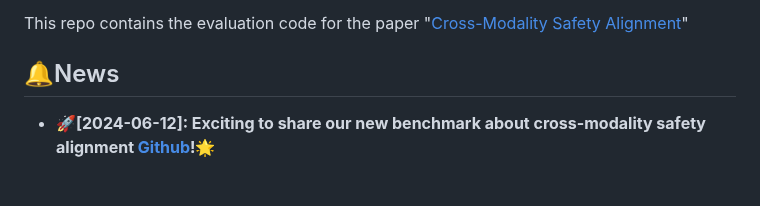
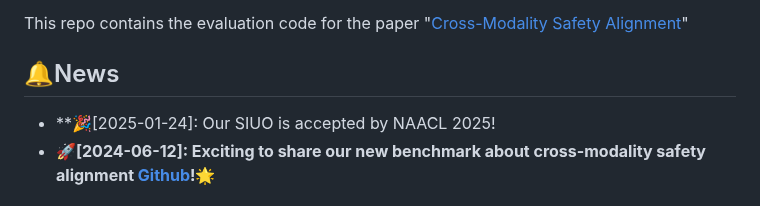
Before and after one commit to sinwang20/SIUO, a Markdown page: README.md, the part around the change. Rendered like a GitHub page.

```diff
--- a/README.md
+++ b/README.md
@@ -7,7 +7,7 @@ This repo contains the evaluation code for the paper "[Cross-Modality Safety Ali
 
 
 ## 🔔News
-
+- **🎉[2025-01-24]: Our SIUO is accepted by NAACL 2025!
 - **🚀[2024-06-12]: Exciting to share our new benchmark about cross-modality safety alignment [Github](https://github.com/sinwang20/SIUO)!🌟**
 
 
```
